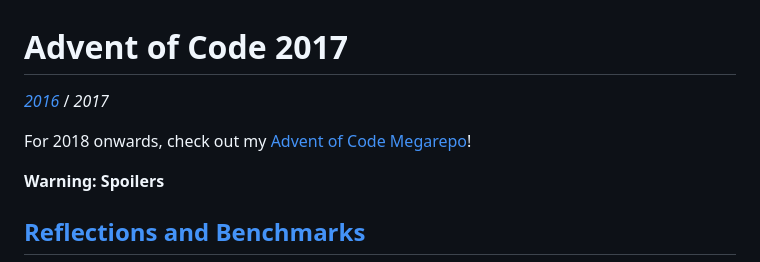
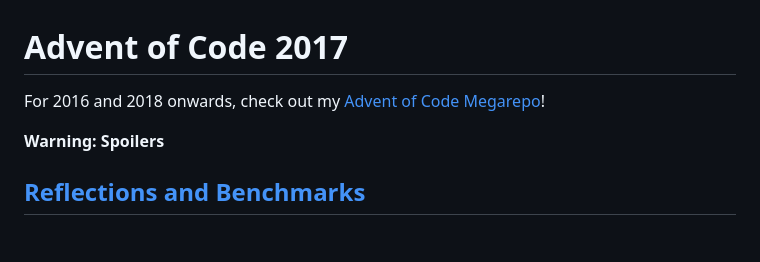
Before and after one commit to mstksg/advent-of-code-2017, a Markdown page: README.md, the part around the change. Drawn GitHub-style; blank space fills up the shorter version.

Commit message:
megarepo contains 2016

```diff
--- a/README.md
+++ b/README.md
@@ -1,12 +1,7 @@
 Advent of Code 2017
 ===================
 
-*[2016][]* / *2017*
-
-[2016]: https://github.com/mstksg/advent-of-code-2016
-[2018]: https://github.com/mstksg/advent-of-code-2018
-
-For 2018 onwards, check out my [Advent of Code Megarepo][megarepo]!
+For 2016 and 2018 onwards, check out my [Advent of Code Megarepo][megarepo]!
 
 [megarepo]: https://github.com/mstksg/advent-of-code
 
```
